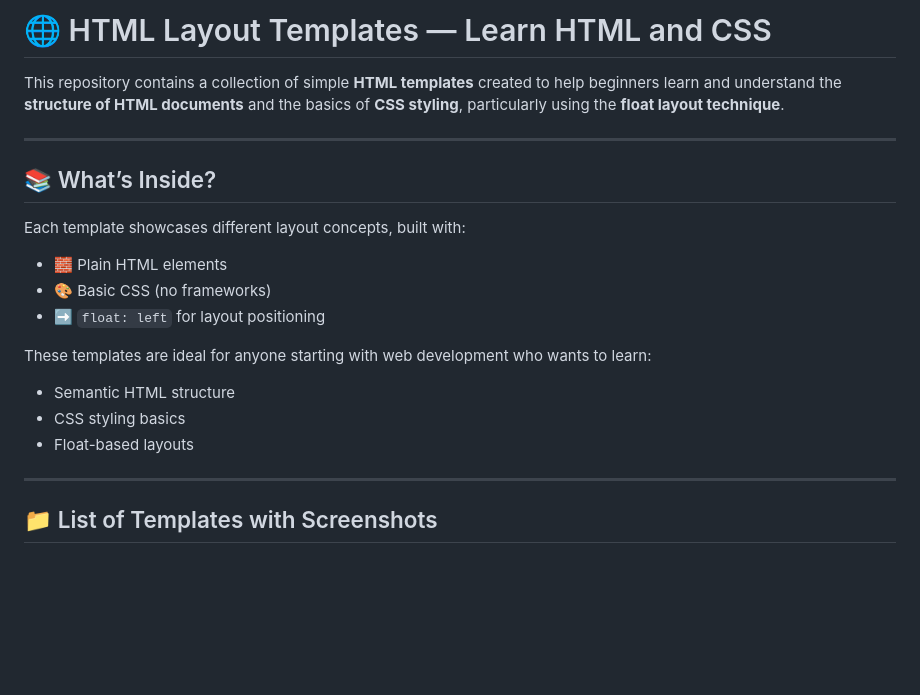
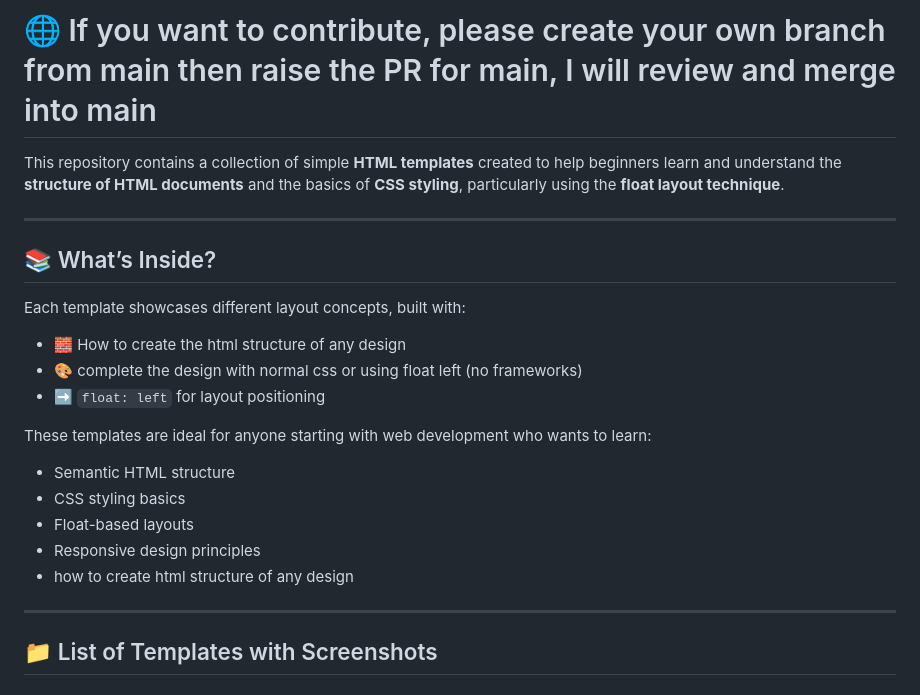
Before and after one commit to rohitash-eng/all-html-template, a Markdown page: README.md, the part around the change. GitHub-like rendering; blank space fills up the shorter version.

```diff
--- a/README.md
+++ b/README.md
@@ -1,4 +1,4 @@
-# 🌐 HTML Layout Templates — Learn HTML and CSS
+# 🌐 If you want to contribute, please create your own branch from main then raise the PR for main, I will review and merge into main
 
 This repository contains a collection of simple **HTML templates** created to help beginners learn and understand the **structure of HTML documents** and the basics of **CSS styling**, particularly using the **float layout technique**.
 
@@ -7,14 +7,16 @@ This repository contains a collection of simple **HTML templates** created to he
 ## 📚 What’s Inside?
 
 Each template showcases different layout concepts, built with:
-- 🧱 Plain HTML elements
-- 🎨 Basic CSS (no frameworks)
+- 🧱 How to create the html structure of any design
+- 🎨 complete the design with normal css or using float left (no frameworks)
 - ➡️ `float: left` for layout positioning
 
 These templates are ideal for anyone starting with web development who wants to learn:
 - Semantic HTML structure
 - CSS styling basics
 - Float-based layouts
+- Responsive design principles
+- how to create html structure of any design
 
 ---
 
```
